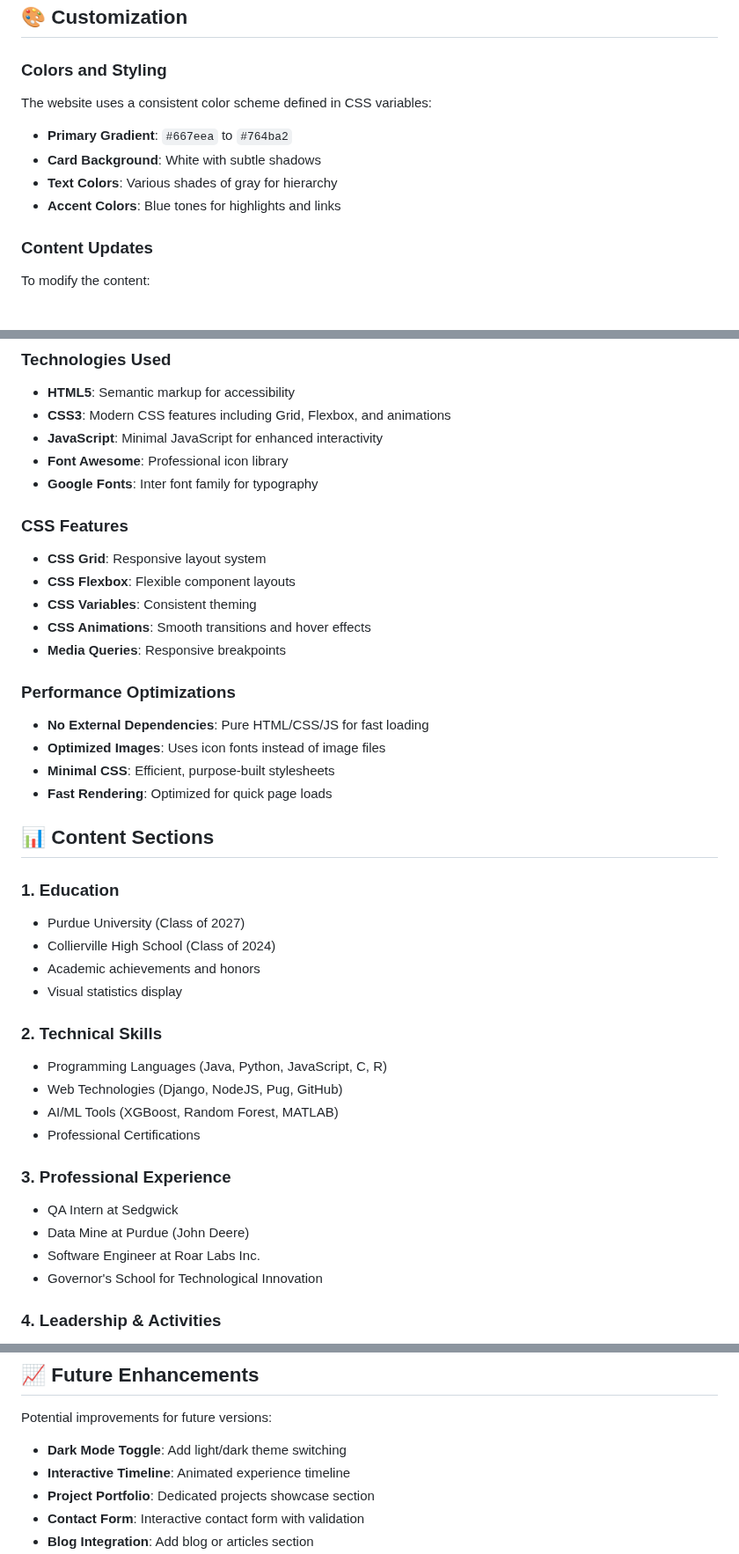
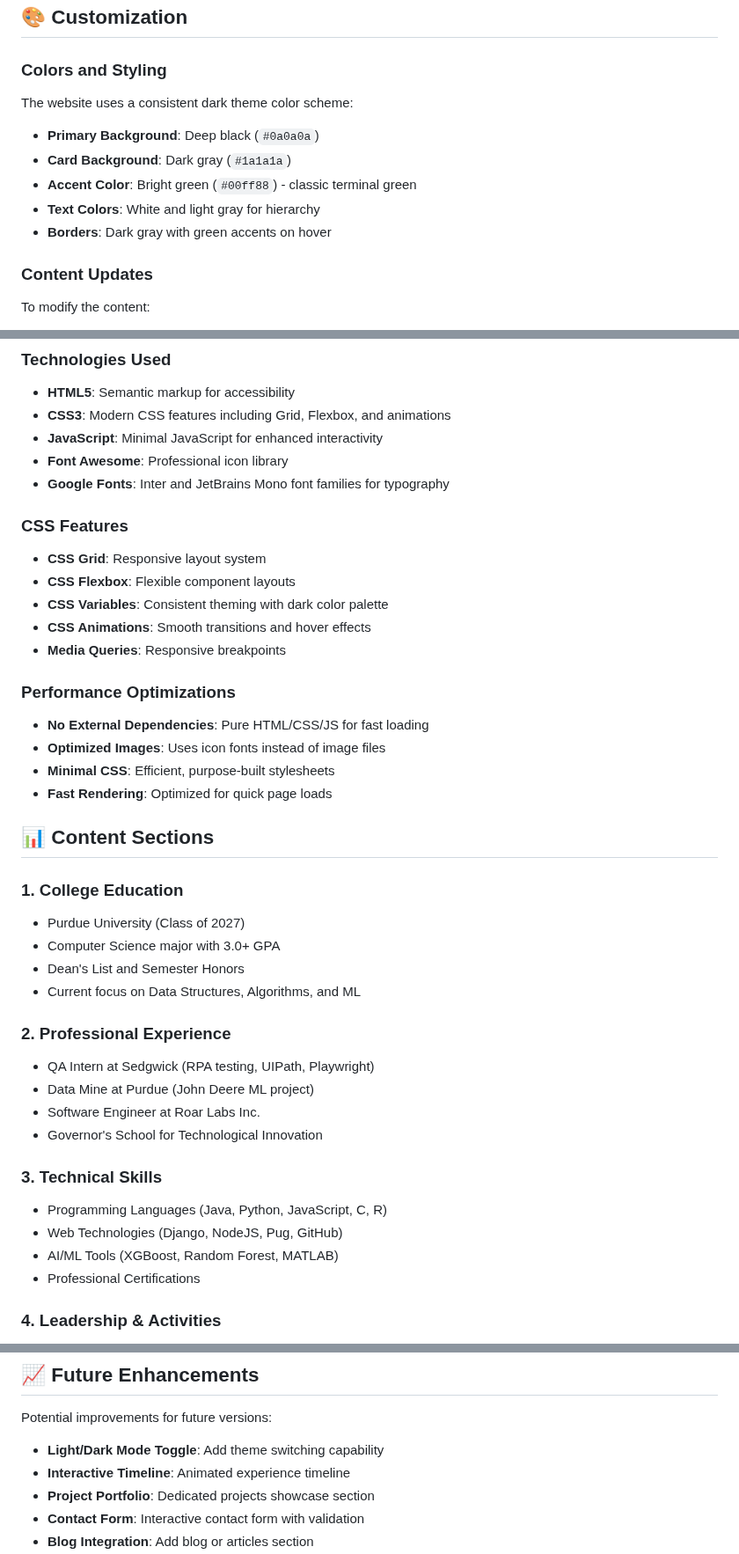
Before and after one commit to sahilbaligar0407/Sahil-Baligar.github.io, a Markdown page: README.md, 3 parts joined by grey strips. Shown at 88% size. Rendered like a GitHub page.

```diff
--- a/README.md
+++ b/README.md
@@ -51,11 +58,12 @@ subl .  # Sublime Text
 ## 🎨 Customization
 
 ### **Colors and Styling**
-The website uses a consistent color scheme defined in CSS variables:
-- **Primary Gradient**: `#667eea` to `#764ba2`
-- **Card Background**: White with subtle shadows
-- **Text Colors**: Various shades of gray for hierarchy
-- **Accent Colors**: Blue tones for highlights and links
+The website uses a consistent dark theme color scheme:
+- **Primary Background**: Deep black (`#0a0a0a`)
+- **Card Background**: Dark gray (`#1a1a1a`)
+- **Accent Color**: Bright green (`#00ff88`) - classic terminal green
+- **Text Colors**: White and light gray for hierarchy
+- **Borders**: Dark gray with green accents on hover
 
 ### **Content Updates**
 To modify the content:
@@ -93,12 +101,12 @@ The website automatically adapts to different screen sizes:
 - **CSS3**: Modern CSS features including Grid, Flexbox, and animations
 - **JavaScript**: Minimal JavaScript for enhanced interactivity
 - **Font Awesome**: Professional icon library
-- **Google Fonts**: Inter font family for typography
+- **Google Fonts**: Inter and JetBrains Mono font families for typography
 
 ### **CSS Features**
 - **CSS Grid**: Responsive layout system
 - **CSS Flexbox**: Flexible component layouts
-- **CSS Variables**: Consistent theming
+- **CSS Variables**: Consistent theming with dark color palette
 - **CSS Animations**: Smooth transitions and hover effects
 - **Media Queries**: Responsive breakpoints
 
@@ -110,23 +118,23 @@ The website automatically adapts to different screen sizes:
 
 ## 📊 Content Sections
 
-### **1. Education**
+### **1. College Education**
 - Purdue University (Class of 2027)
-- Collierville High School (Class of 2024)
-- Academic achievements and honors
-- Visual statistics display
+- Computer Science major with 3.0+ GPA
+- Dean's List and Semester Honors
+- Current focus on Data Structures, Algorithms, and ML
 
-### **2. Technical Skills**
+### **2. Professional Experience**
+- QA Intern at Sedgwick (RPA testing, UIPath, Playwright)
+- Data Mine at Purdue (John Deere ML project)
+- Software Engineer at Roar Labs Inc.
+- Governor's School for Technological Innovation
+
+### **3. Technical Skills**
 - Programming Languages (Java, Python, JavaScript, C, R)
 - Web Technologies (Django, NodeJS, Pug, GitHub)
 - AI/ML Tools (XGBoost, Random Forest, MATLAB)
 - Professional Certifications
-
-### **3. Professional Experience**
-- QA Intern at Sedgwick
-- Data Mine at Purdue (John Deere)
-- Software Engineer at Roar Labs Inc.
-- Governor's School for Technological Innovation
 
 ### **4. Leadership & Activities**
 - Technical Activities (ML at Purdue, competitions)
@@ -144,7 +152,7 @@ The website automatically adapts to different screen sizes:
 ## 📈 Future Enhancements
 
 Potential improvements for future versions:
-- **Dark Mode Toggle**: Add light/dark theme switching
+- **Light/Dark Mode Toggle**: Add theme switching capability
 - **Interactive Timeline**: Animated experience timeline
 - **Project Portfolio**: Dedicated projects showcase section
 - **Contact Form**: Interactive contact form with validation
```
Also changed, not shown: other parts of README.md (+16 -9 lines).
